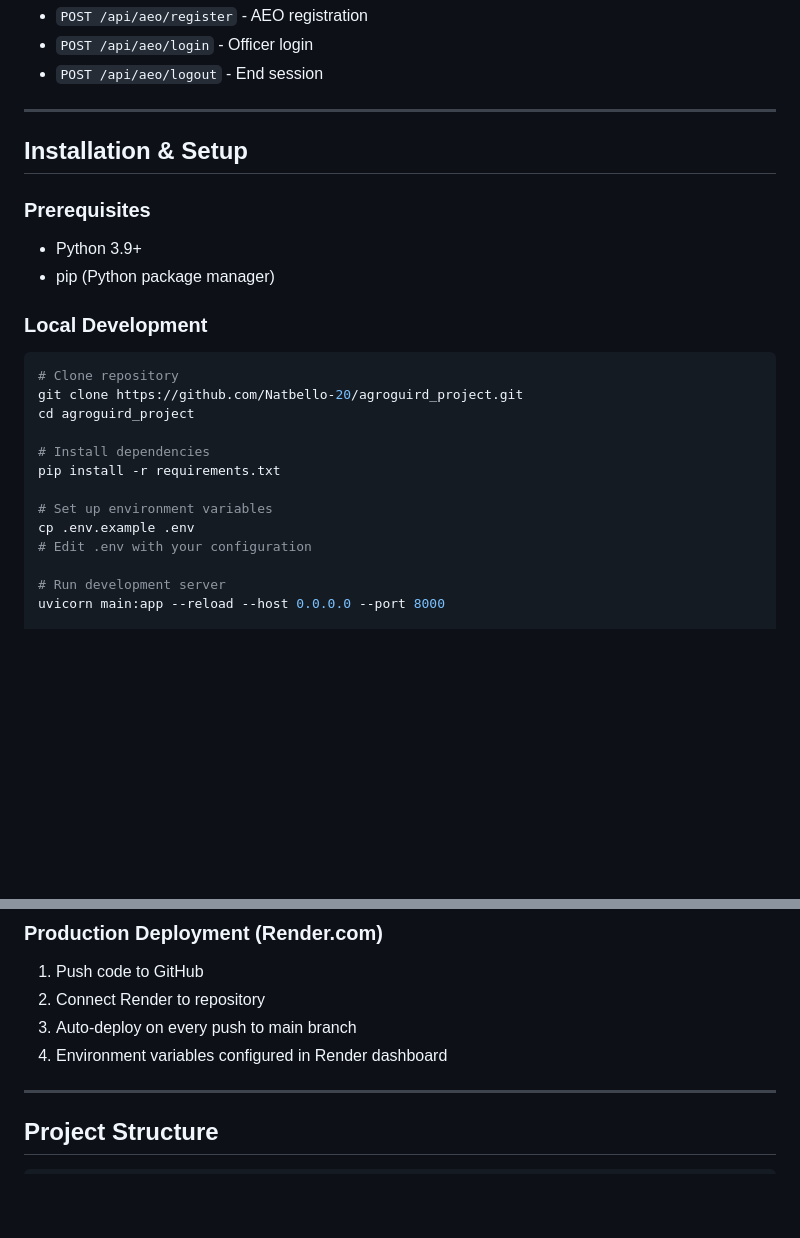
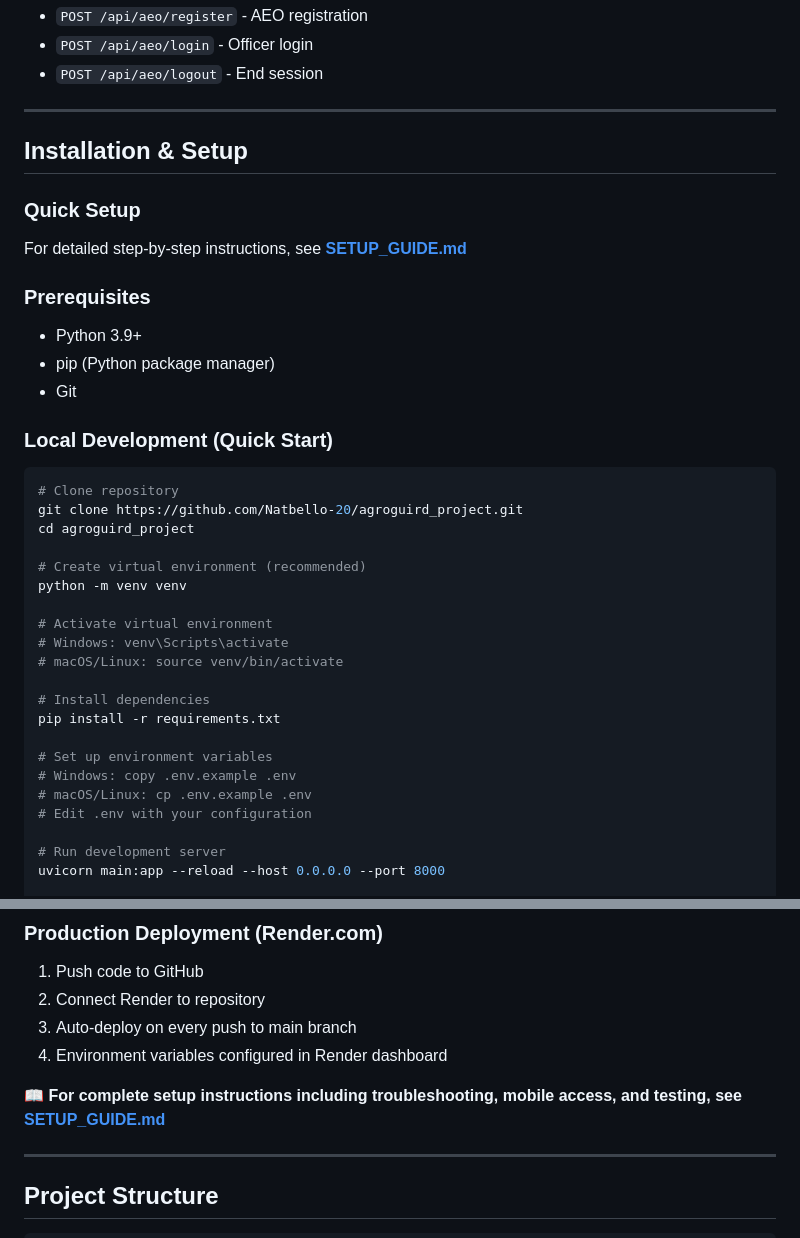
Before and after one commit to Natbello-20/agroguird_project, a Markdown page: README.md, 2 parts joined by grey strips. Drawn GitHub-style; blank space fills up the shorter version.

````diff
--- a/README.md
+++ b/README.md
@@ -237,21 +237,33 @@ Fields:
 
 ## Installation & Setup
 
+### Quick Setup
+For detailed step-by-step instructions, see **[SETUP_GUIDE.md](SETUP_GUIDE.md)**
+
 ### Prerequisites
 - Python 3.9+
 - pip (Python package manager)
+- Git
 
-### Local Development
+### Local Development (Quick Start)
 ```bash
 # Clone repository
 git clone https://github.com/Natbello-20/agroguird_project.git
 cd agroguird_project
 
+# Create virtual environment (recommended)
+python -m venv venv
+
+# Activate virtual environment
+# Windows: venv\Scripts\activate
+# macOS/Linux: source venv/bin/activate
+
 # Install dependencies
 pip install -r requirements.txt
 
 # Set up environment variables
-cp .env.example .env
+# Windows: copy .env.example .env
+# macOS/Linux: cp .env.example .env
 # Edit .env with your configuration
 
 # Run development server
@@ -267,6 +279,8 @@ uvicorn main:app --reload --host 0.0.0.0 --port 8000
 2. Connect Render to repository
 3. Auto-deploy on every push to main branch
 4. Environment variables configured in Render dashboard
+
+**📖 For complete setup instructions including troubleshooting, mobile access, and testing, see [SETUP_GUIDE.md](SETUP_GUIDE.md)**
 
 ---
 
````
Also changed, not shown: SETUP_GUIDE.md (added, +500 -0 lines).
